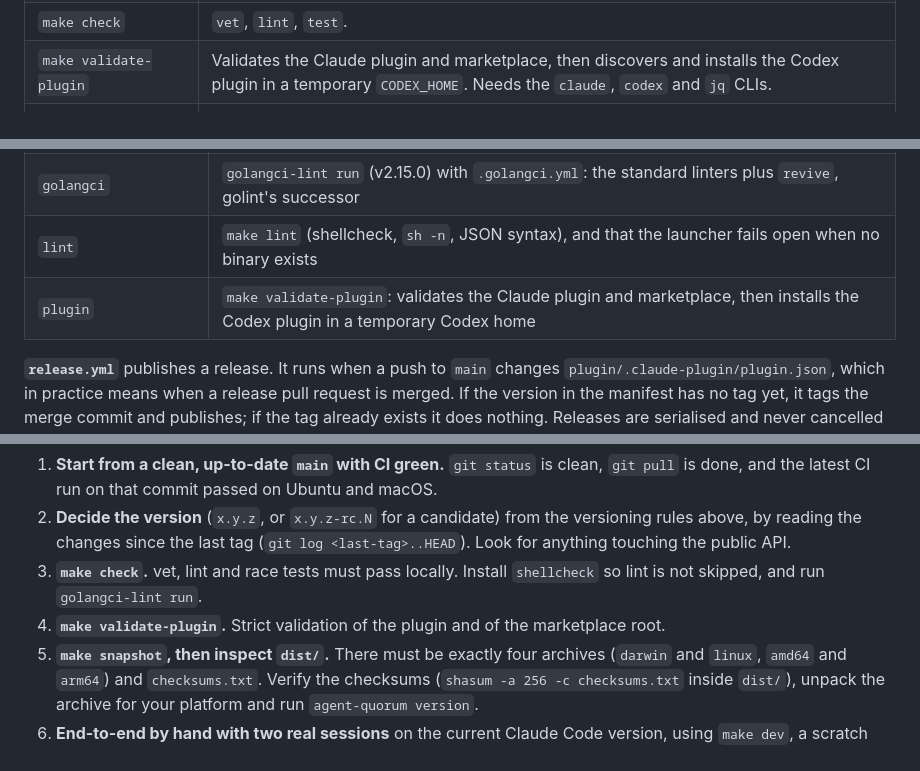
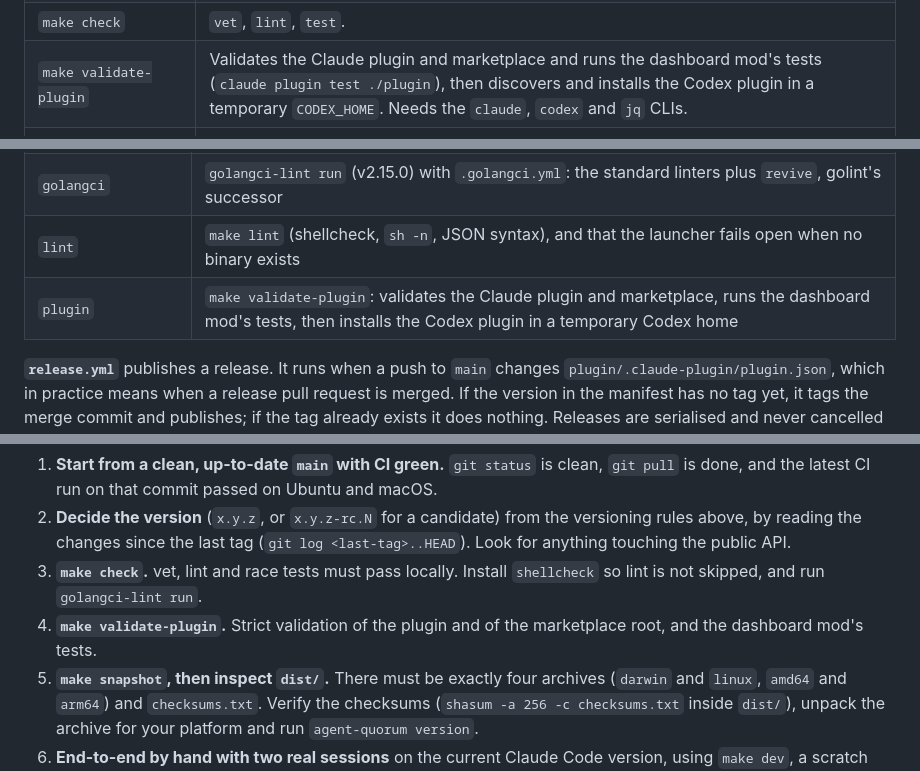
Before and after one commit to ChristopherLiew/agent-quorum, a Markdown page: CONTRIBUTING.md, 3 parts joined by grey strips. GitHub-like rendering.

```diff
--- a/CONTRIBUTING.md
+++ b/CONTRIBUTING.md
@@ -33,7 +33,7 @@ Every make target:
 | `make vet` | `go vet ./...` plus a gofmt check that fails on unformatted files. |
 | `make lint` | `sh -n` and shellcheck on `plugin/scripts/*.sh` and `scripts/*.sh`, `jq empty` on the marketplace, plugin and hooks JSON, and a `bun build --no-bundle` parse check of `plugin/opencode/index.ts` (skipped without `bun`). |
 | `make check` | `vet`, `lint`, `test`. |
-| `make validate-plugin` | Validates the Claude plugin and marketplace, then discovers and installs the Codex plugin in a temporary `CODEX_HOME`. Needs the `claude`, `codex` and `jq` CLIs. |
+| `make validate-plugin` | Validates the Claude plugin and marketplace and runs the dashboard mod's tests (`claude plugin test ./plugin`), then discovers and installs the Codex plugin in a temporary `CODEX_HOME`. Needs the `claude`, `codex` and `jq` CLIs. |
 | `make validate-antigravity-plugin` | Runs `agy plugin validate ./plugin`. Needs the Antigravity CLI (`agy`); Antigravity reports the separate Claude hook config as an expected ignored-file warning. |
 | `make snapshot` | Cross-compiles the four release archives (darwin and linux, amd64 and arm64) and `checksums.txt` into `./dist`. |
 | `make dev` | `make build`, then `AGENT_QUORUM_BIN=$PWD/bin/agent-quorum claude --plugin-dir ./plugin`. |
@@ -208,7 +208,7 @@ Two workflows in `.github/workflows/`.
 | `test` (Ubuntu and macOS) | `make vet`, `make test` (race detector), `make build` |
 | `golangci` | `golangci-lint run` (v2.15.0) with `.golangci.yml`: the standard linters plus `revive`, golint's successor |
 | `lint` | `make lint` (shellcheck, `sh -n`, JSON syntax), and that the launcher fails open when no binary exists |
-| `plugin` | `make validate-plugin`: validates the Claude plugin and marketplace, then installs the Codex plugin in a temporary Codex home |
+| `plugin` | `make validate-plugin`: validates the Claude plugin and marketplace, runs the dashboard mod's tests, then installs the Codex plugin in a temporary Codex home |
 
 **`release.yml`** publishes a release. It runs when a push to `main` changes `plugin/.claude-plugin/plugin.json`, which in practice means when a release pull request is merged. If the version in the manifest has no tag yet, it tags the merge commit and publishes; if the tag already exists it does nothing. Releases are serialised and never cancelled halfway. (Pushing a `v*` tag by hand also triggers it, as a fallback.)
 
@@ -259,7 +259,7 @@ Run this before every tag. Do not skip steps because the change is small.
 1. **Start from a clean, up-to-date `main` with CI green.** `git status` is clean, `git pull` is done, and the latest CI run on that commit passed on Ubuntu and macOS.
 2. **Decide the version** (`x.y.z`, or `x.y.z-rc.N` for a candidate) from the versioning rules above, by reading the changes since the last tag (`git log <last-tag>..HEAD`). Look for anything touching the public API.
 3. **`make check`.** vet, lint and race tests must pass locally. Install `shellcheck` so lint is not skipped, and run `golangci-lint run`.
-4. **`make validate-plugin`.** Strict validation of the plugin and of the marketplace root.
+4. **`make validate-plugin`.** Strict validation of the plugin and of the marketplace root, and the dashboard mod's tests.
 5. **`make snapshot`, then inspect `dist/`.** There must be exactly four archives (`darwin` and `linux`, `amd64` and `arm64`) and `checksums.txt`. Verify the checksums (`shasum -a 256 -c checksums.txt` inside `dist/`), unpack the archive for your platform and run `agent-quorum version`.
 6. **End-to-end by hand with two real sessions** on the current Claude Code version, using `make dev`, a scratch repository and a scratch `AGENT_QUORUM_HOME`:
    - Edit conflict: session A edits a file, session B's edit to it is denied with the holder named.
```
Also changed, not shown: CLAUDE.md (+4 -3 lines), README.md (+33 -0 lines), assets/dashboard.gif (added), 7 other files.
